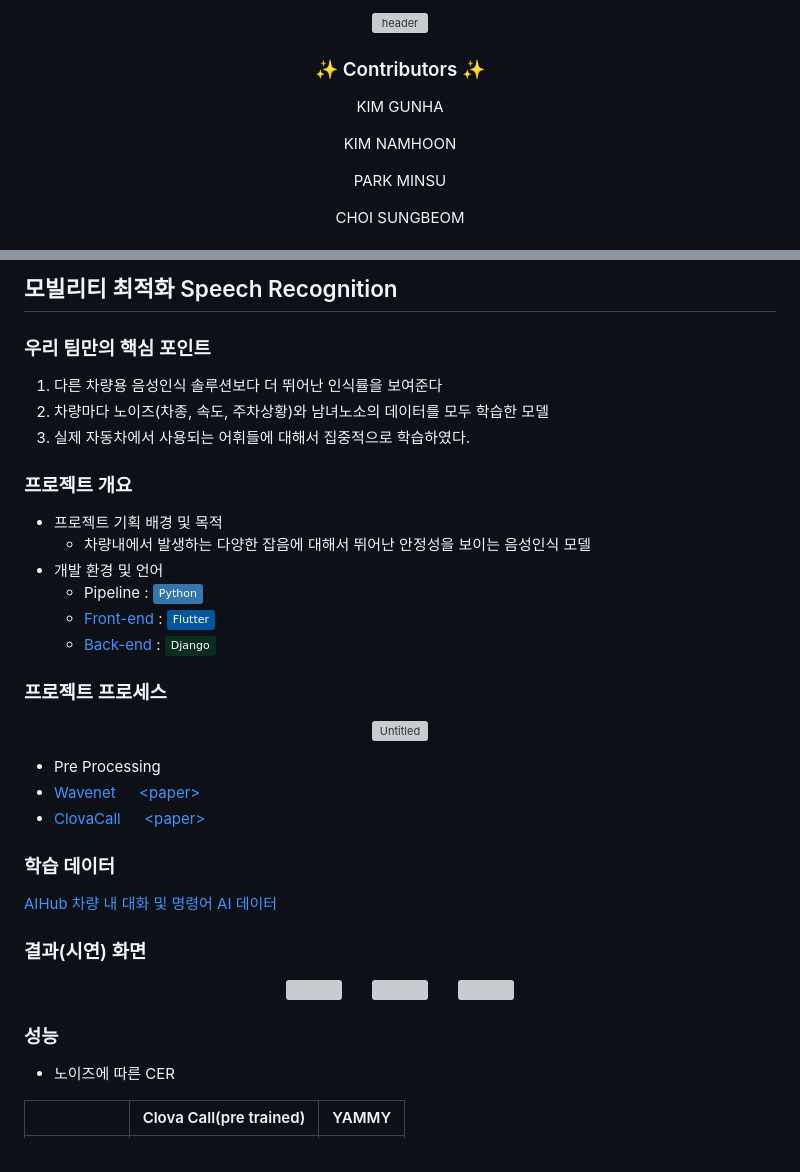
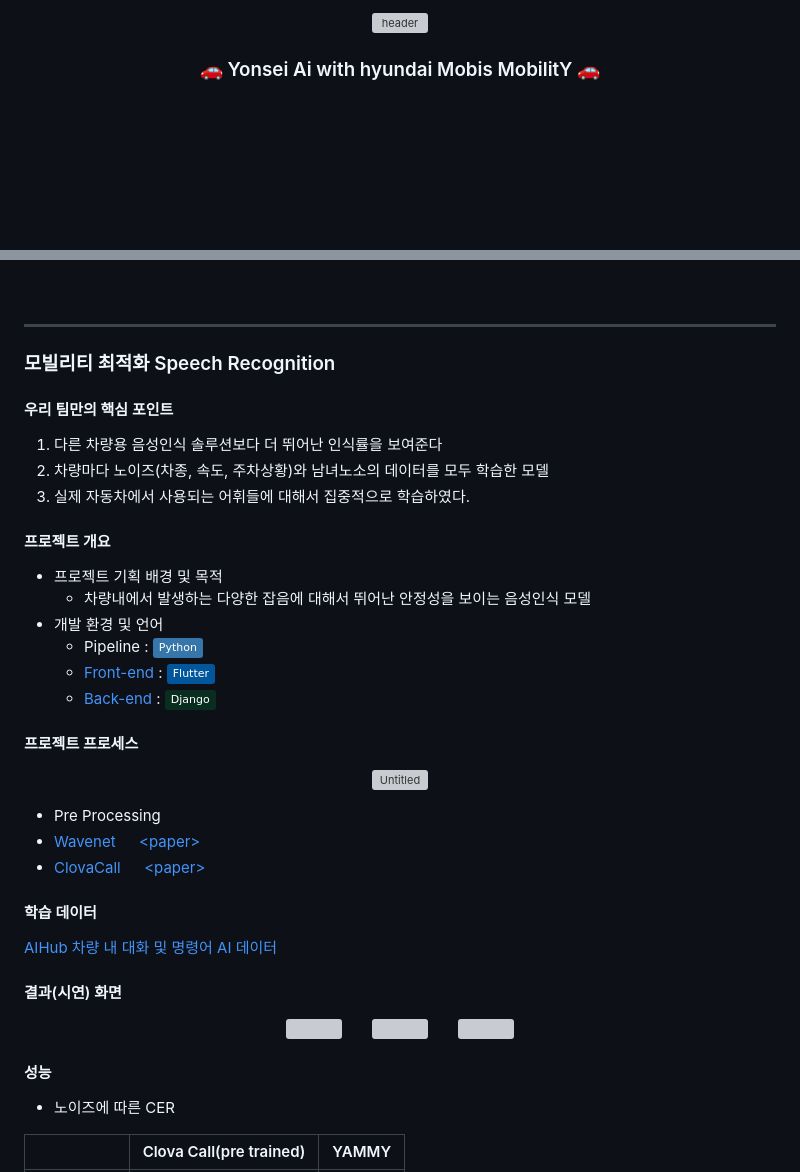
Before and after one commit to SUNGBEOMCHOI/YAMMY, a Markdown page: README.md, 2 parts joined by grey strips. Drawn GitHub-style; badges without logos; blank space fills up the shorter version; grey boxes are pictures that could not be loaded.

```diff
--- a/README.md
+++ b/README.md
@@ -4,8 +4,4 @@
 </div>
 
-<h3 align="center">✨ Contributors ✨</h3>
-<p align="center">KIM GUNHA</p>
-<p align="center">KIM NAMHOON</p>
-<p align="center">PARK MINSU</p>
-<p align="center">CHOI SUNGBEOM</p>
+<h3 align="center">🚗 Yonsei Ai with hyundai Mobis MobilitY 🚗</h3>
 
@@ -13,13 +15,17 @@
 
-## 모빌리티 최적화 Speech Recognition
+<br>
 
-### 우리 팀만의 핵심 포인트
+<hr>
+
+### 모빌리티 최적화 Speech Recognition
+
+#### 우리 팀만의 핵심 포인트
 
 1. 다른 차량용 음성인식 솔루션보다 더 뛰어난 인식률을 보여준다
 2. 차량마다 노이즈(차종, 속도, 주차상황)와 남녀노소의 데이터를 모두 학습한 모델
 3. 실제 자동차에서 사용되는 어휘들에 대해서 집중적으로 학습하였다.
 
-### 프로젝트 개요
+#### 프로젝트 개요
 
 - 프로젝트 기획 배경 및 목적
     - 차량내에서 발생하는 다양한 잡음에 대해서 뛰어난 안정성을 보이는 음성인식 모델
@@ -28,7 +34,7 @@
     - [Front-end](https://github.com/SUNGBEOMCHOI/YAMMY/tree/main/frontend/mobis_hackathon) : <img src="https://img.shields.io/badge/Flutter-02569B?style=flat&logo=Flutter&logoColor=white" />
     - [Back-end](https://github.com/SUNGBEOMCHOI/YAMMY/tree/main/backend) : <img src="https://img.shields.io/badge/Django-092E20?style=flat&logo=Django&logoColor=white" />
 
-### 프로젝트 프로세스
+#### 프로젝트 프로세스
 <div align="center">
 
 ![Untitled](https://user-images.githubusercontent.com/68505714/220406531-77d82218-7641-4100-a3d8-e79443b87de8.png)
@@ -38,18 +44,18 @@
 - [Wavenet](https://github.com/SUNGBEOMCHOI/YAMMY/tree/main/WaveNet_PyTorch) &emsp; [\<paper\>](https://github.com/drethage/speech-denoising-wavenet)
 - [ClovaCall](https://github.com/SUNGBEOMCHOI/YAMMY/tree/main/ClovaCall) &emsp; [\<paper\>](https://arxiv.org/pdf/2004.09367.pdf)
 
-### 학습 데이터
+#### 학습 데이터
 [AIHub 차량 내 대화 및 명령어 AI 데이터](https://www.aihub.or.kr/aihubdata/data/view.do?currMenu=115&topMenu=100&aihubDataSe=realm&dataSetSn=112)
 
 
-### 결과(시연) 화면
+#### 결과(시연) 화면
 <div align="center">
 
 <img src="https://user-images.githubusercontent.com/68505714/220413066-cb517248-b008-4ab5-92c8-c9e2a8561681.png" width="30%" height="30%"/>&emsp;&emsp;<img src="https://user-images.githubusercontent.com/68505714/220413072-69444049-7d64-463a-8b07-284c8125f03a.png" width="30%" height="30%"/>&emsp;&emsp;<img src="https://user-images.githubusercontent.com/68505714/220413075-4b5b556e-a368-49ad-808b-3f94992c8325.png" width="30%" height="30%"/>
 </div>
 
 
-### 성능
+#### 성능
 
 - 노이즈에 따른 CER
 
```
Also changed, not shown: other parts of README.md (+15 -2 lines).
